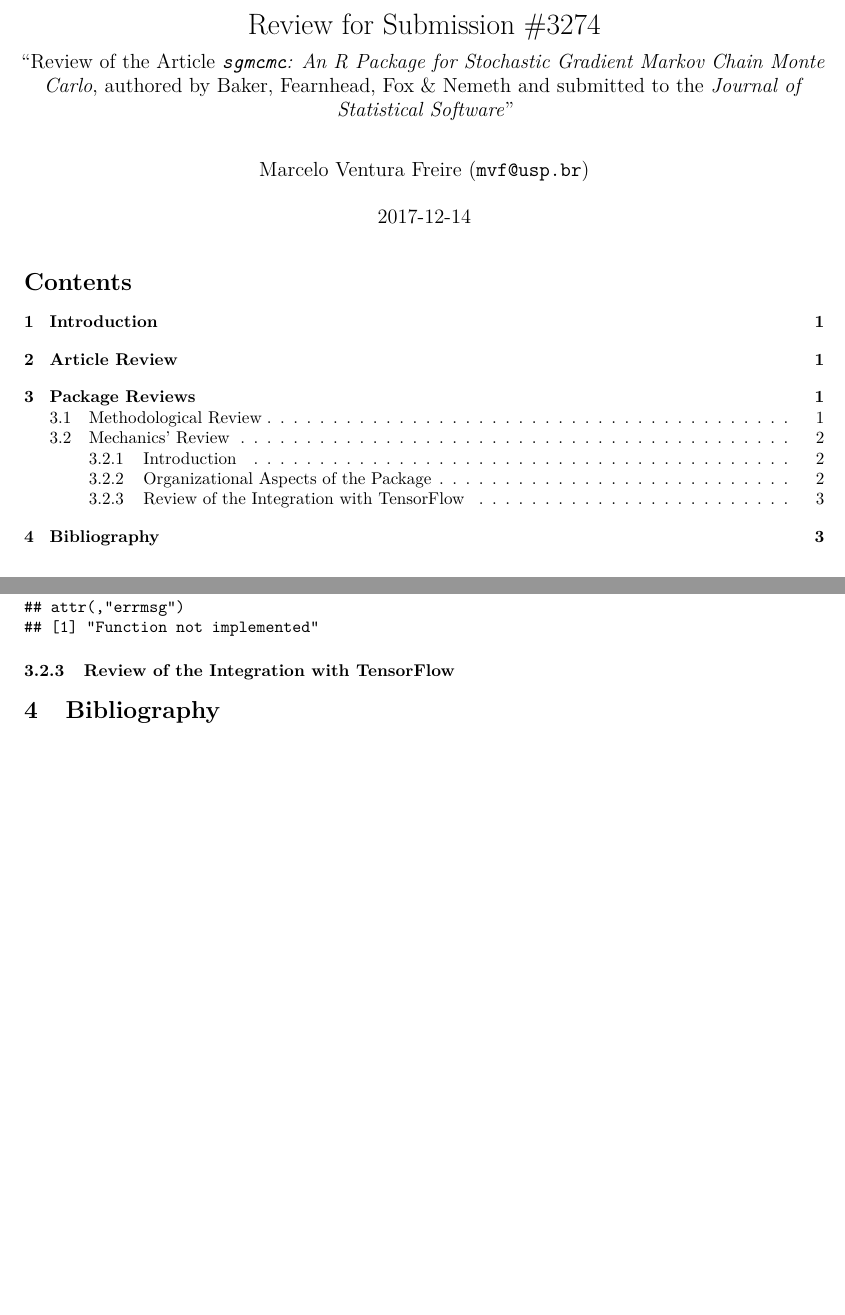
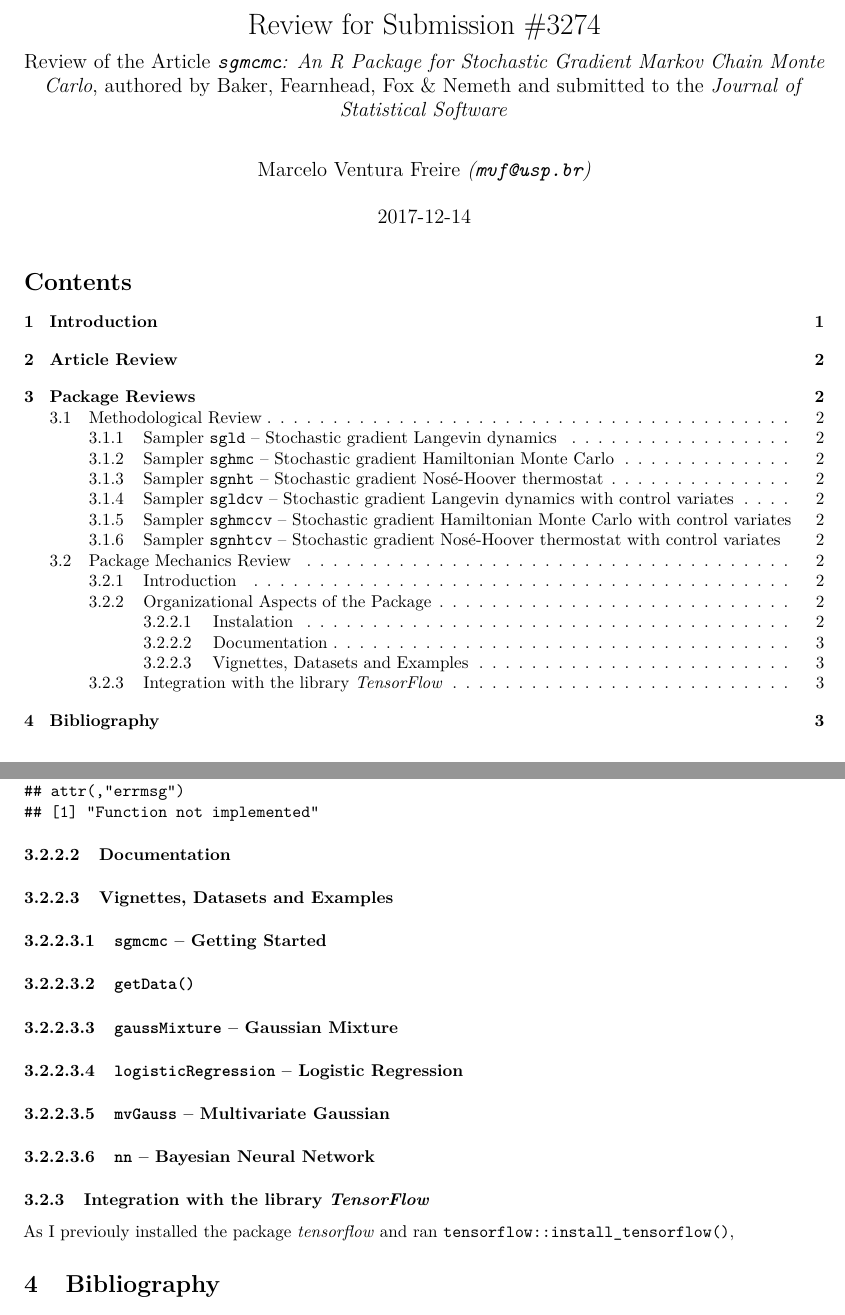
Before and after one commit to zyxdef/reviewsgmcmc, an R Markdown document (review.Rmd): two parts of pages 1 and 3 of 3, joined at a grey line, cut so that both start at the same text, the shorter picture padded with empty space. Rendered offline with R 4.5, knitr and Pandoc, then LaTeX, with nearby package versions.

Commit message:
included new section

````diff
--- a/review.Rmd
+++ b/review.Rmd
@@ -1,10 +1,10 @@
 ---
 title: 'Review for Submission #3274'
 subtitle: |
-  "Review of the Article *`sgmcmc`: An R Package for Stochastic Gradient Markov
+  Review of the Article *`sgmcmc`: An R Package for Stochastic Gradient Markov
   Chain Monte Carlo*, authored by Baker, Fearnhead, Fox & Nemeth and submitted to
-  the *Journal of Statistical Software*"
-author: "Marcelo Ventura Freire (`mvf@usp.br`)"
+  the *Journal of Statistical Software*
+author: "Marcelo Ventura Freire *(`mvf@usp.br`)*"
 date: "`r Sys.Date()`"
 output:
   pdf_document:
@@ -102,10 +112,26 @@ system2(
 )
 ```
 
+#### Documentation
+
+#### Vignettes, Datasets and Examples
+
+##### `sgmcmc` -- Getting Started
+
+##### `getData()`
+
+##### `gaussMixture` -- Gaussian Mixture
+
+##### `logisticRegression` -- Logistic Regression
+
+##### `mvGauss` -- Multivariate Gaussian
+
+##### `nn` -- Bayesian Neural Network
 
 
+### Integration with the library *TensorFlow*
 
-### Review of the Integration with TensorFlow
+As I previouly installed the package *tensorflow* and ran `tensorflow::install_tensorflow()`,
 
 
 # Bibliography
````
Also changed, not shown: review.Rmd (16 more changed lines).
